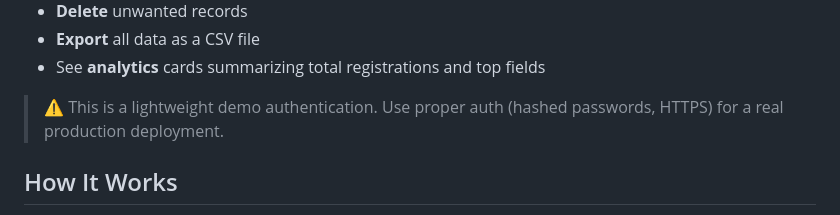
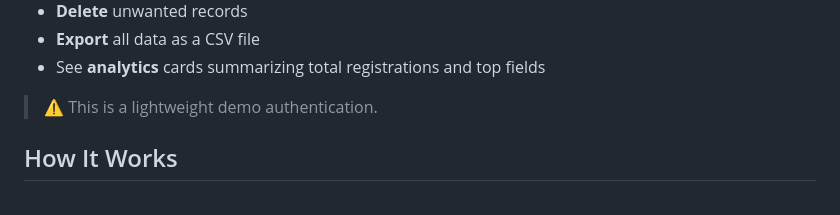
Before and after one commit to Rounak-Guchhait/AI-Registration-Assistant, a Markdown page: README.md, the part around the change. GitHub-like rendering.

Commit message:
Simplify authentication warning in README
Removed redundant note about proper authentication for production.

```diff
--- a/README.md
+++ b/README.md
@@ -123,8 +123,7 @@ After registering students through the chatbot, view and manage all applications
 - **Export** all data as a CSV file
 - See **analytics** cards summarizing total registrations and top fields
 
-> ⚠️ This is a lightweight demo authentication. Use proper auth (hashed passwords, HTTPS)
-> for a real production deployment.
+> ⚠️ This is a lightweight demo authentication.
 
 ## How It Works
 
```
